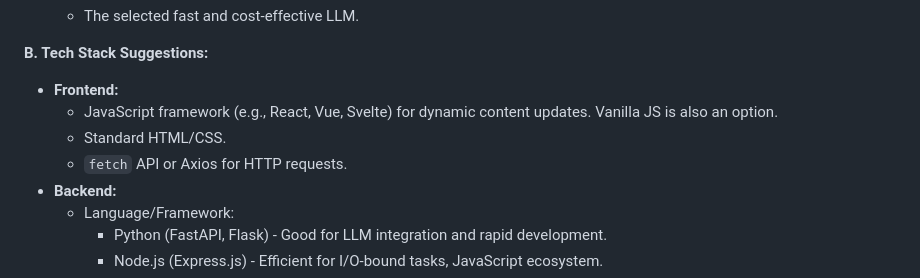
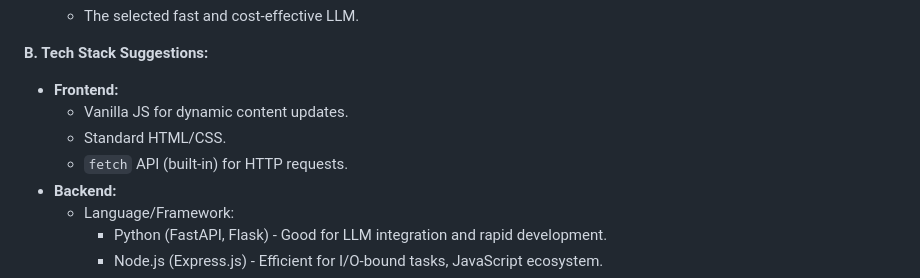
Before and after one commit to bkgoksel/fun, a Markdown page: spec.md, the part around the change. GitHub-like rendering.

Commit message:
docs: Update frontend tech stack to Vanilla JS and fetch in spec.md

```diff
--- a/spec.md
+++ b/spec.md
@@ -45,9 +45,9 @@
 **B. Tech Stack Suggestions:**
 
 *   **Frontend:**
-    *   JavaScript framework (e.g., React, Vue, Svelte) for dynamic content updates. Vanilla JS is also an option.
+    *   Vanilla JS for dynamic content updates.
     *   Standard HTML/CSS.
-    *   `fetch` API or Axios for HTTP requests.
+    *   `fetch` API (built-in) for HTTP requests.
 *   **Backend:**
     *   Language/Framework:
         *   Python (FastAPI, Flask) - Good for LLM integration and rapid development.
```
